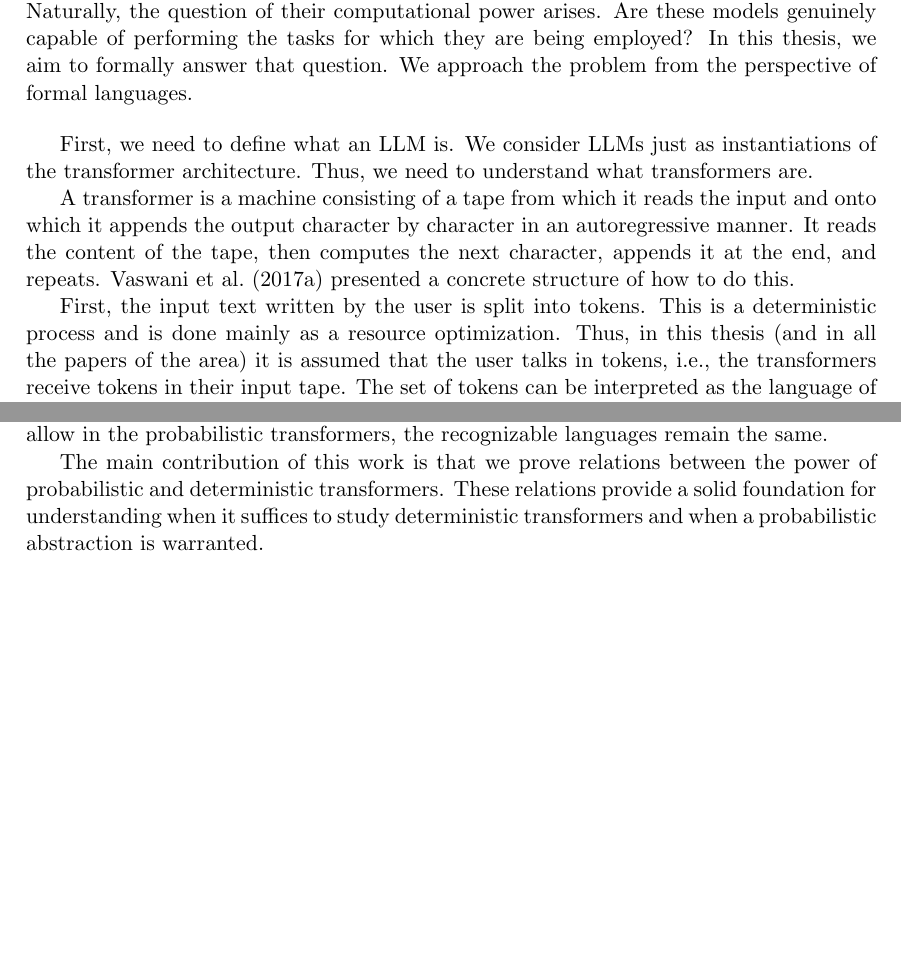
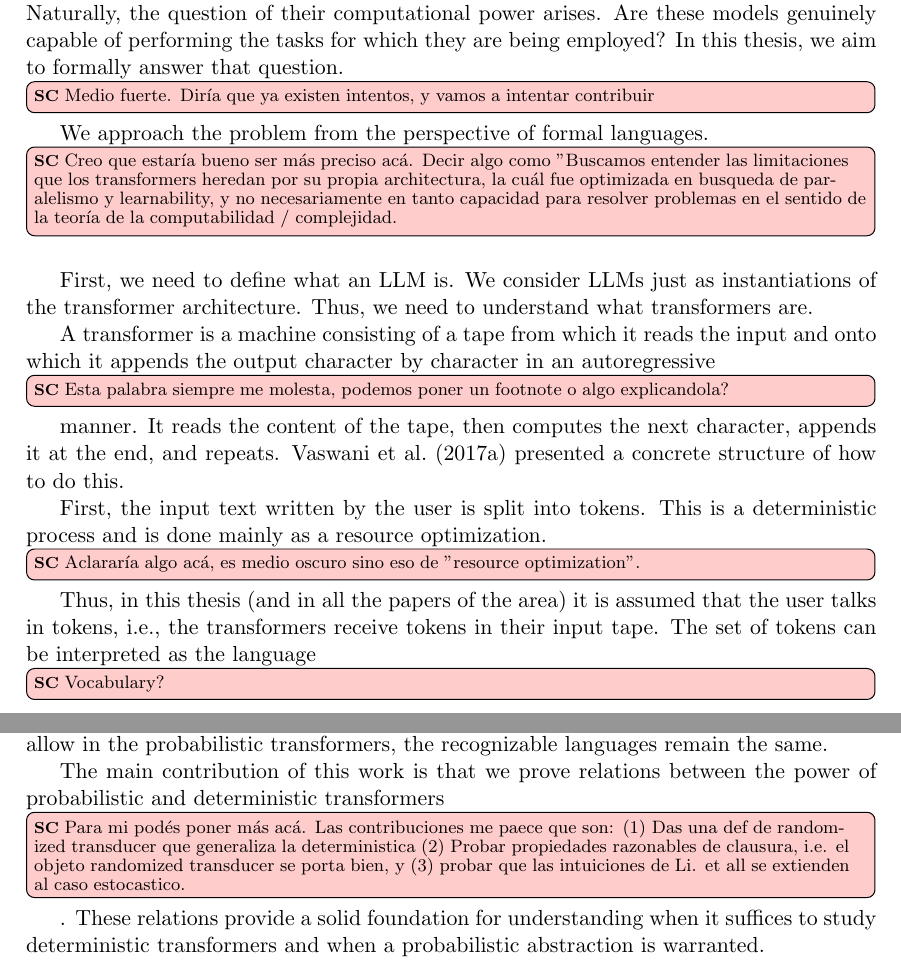
Before and after one commit to rafaromani/tesis, a LaTeX thesis (texto/tesis.tex, which reads texto/chapters/introduction.tex): two parts of pages 7 and 9 of 55, joined at a grey line, cut so that both start at the same text, the shorter picture padded with empty space. Compiled offline with pdfLaTeX.

Commit message:
Comentarios de la intro

```diff
--- a/texto/chapters/introduction.tex
+++ b/texto/chapters/introduction.tex
@@ -17,8 +17,8 @@ LLMs are being used not only as chatbots for asking small questions, but are sha
 For example, \citet{liang2024mappingincreasingusellms} found that more than 17\% of the Computer Science's papers published between January 2020 and February 2024 on the \textit{arXiv}, \textit{bioRxiv}, and \textit{Nature} portfolio journals had sentences heavily edited by ChatGPT.
 Naturally, the question of their computational power arises.
 Are these models genuinely capable of performing the tasks for which they are being employed?
-In this thesis, we aim to formally answer that question.
-We approach the problem from the perspective of formal languages.
+In this thesis, we aim to formally answer that question.\bigcifu{Medio fuerte. Diría que ya existen intentos, y vamos a intentar contribuir}
+We approach the problem from the perspective of formal languages.\bigcifu{Creo que estaría bueno ser más preciso acá. Decir algo como "Buscamos entender las limitaciones que los transformers heredan por su propia architectura, la cuál fue optimizada en busqueda de paralelismo y learnability, y no necesariamente en tanto capacidad para resolver problemas en el sentido de la teoría de la computabilidad / complejidad.}
 
 
 \bigskip
@@ -27,14 +27,14 @@ First, we need to define what an LLM is.
 We consider LLMs just as instantiations of the transformer architecture.
 Thus, we need to understand what transformers are.
 
-A transformer is a machine consisting of a tape from which it reads the input and onto which it appends the output character by character in an autoregressive manner.
+A transformer is a machine consisting of a tape from which it reads the input and onto which it appends the output character by character in an autoregressive\bigcifu{Esta palabra siempre me molesta, podemos poner un footnote o algo explicandola?} manner.
 It reads the content of the tape, then computes the next character, appends it at the end, and repeats.
 \citet{ATTN-all-you-need} presented a concrete structure of how to do this.
 
 First, the input text written by the user is split into tokens.
-This is a deterministic process and is done mainly as a resource optimization.
+This is a deterministic process and is done mainly as a resource optimization.\bigcifu{Aclararía algo acá, es medio oscuro sino eso de "resource optimization".}
 Thus, in this thesis (and in all the papers of the area) it is assumed that the user talks in tokens, i.e., the transformers receive tokens in their input tape.
-The set of tokens can be interpreted as the language of the transformers.
+The set of tokens can be interpreted as the language\bigcifu{Vocabulary?} of the transformers.
 
 Then, the first real component of a transformer is the mechanism that maps the tokens of the tape into vectors of numbers.
 Each occupied position of the tape is mapped into a vector.
@@ -93,7 +93,7 @@ We define the corresponding complexity classes and establish the analogues of th
 We complete the work studying the properties of the classes of languages recognizable by probabilistic transformers with different number of steps of $\CoT$.
 The classes defined in this work are closed under Boolean operations and behave well as probabilistic classes, i.e., regardless of how much error we allow in the probabilistic transformers, the recognizable languages remain the same.
 
-The main contribution of this work is that we prove relations between the power of probabilistic and deterministic transformers.
+The main contribution of this work is that we prove relations between the power of probabilistic and deterministic transformers\bigcifu{Para mi podés poner más acá. Las contribuciones me paece que son: (1) Das una def de randomized transducer que generaliza la deterministica (2) Probar propiedades razonables de clausura, i.e. el objeto randomized transducer se porta bien, y (3) probar que las intuiciones de Li. et all se extienden al caso estocastico.}.
 These relations provide a solid foundation for understanding when it suffices to study deterministic transformers and when a probabilistic abstraction is warranted.
 
 
```
Also changed, not shown: texto/chapters/introduction.tex (4 more changed lines).
